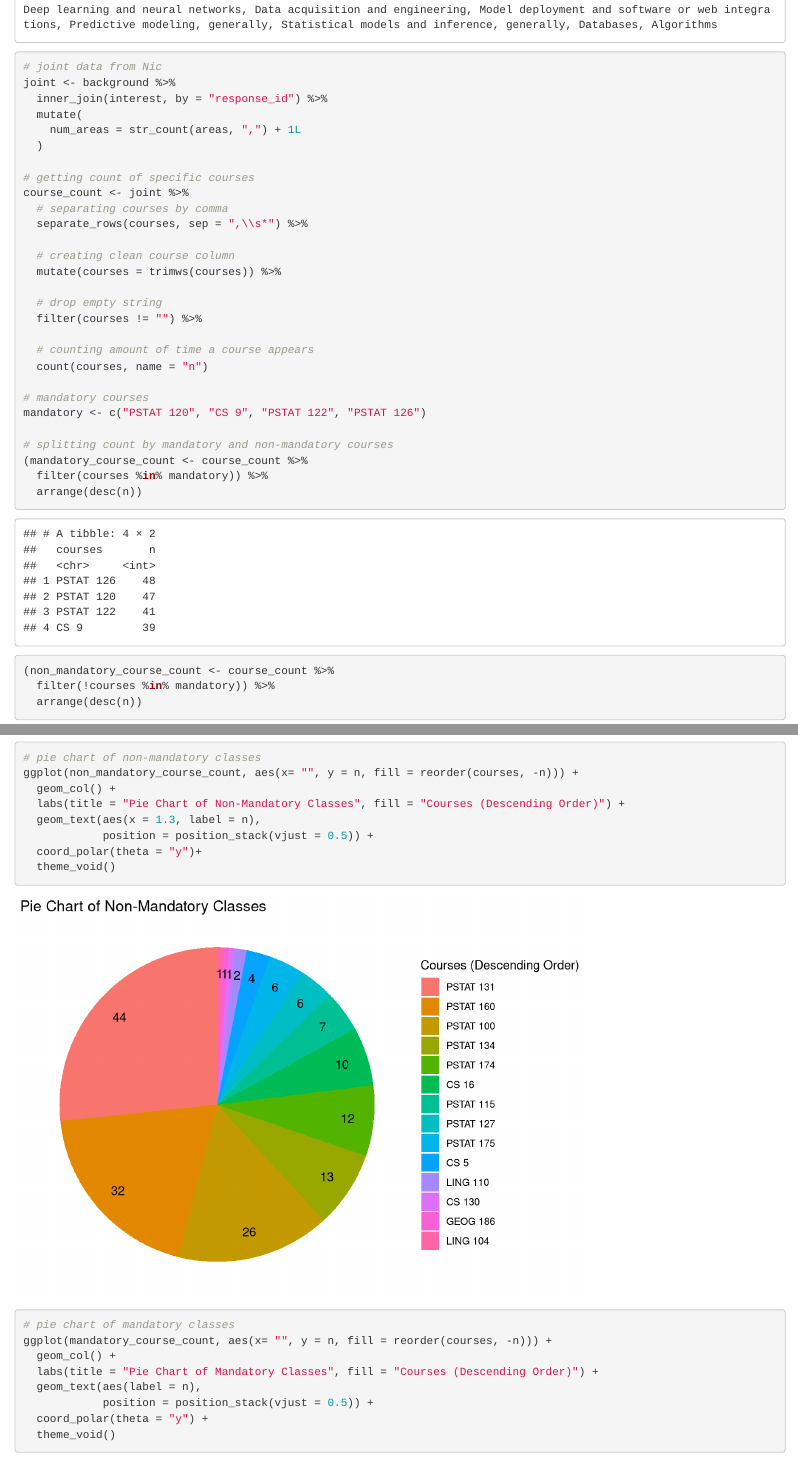
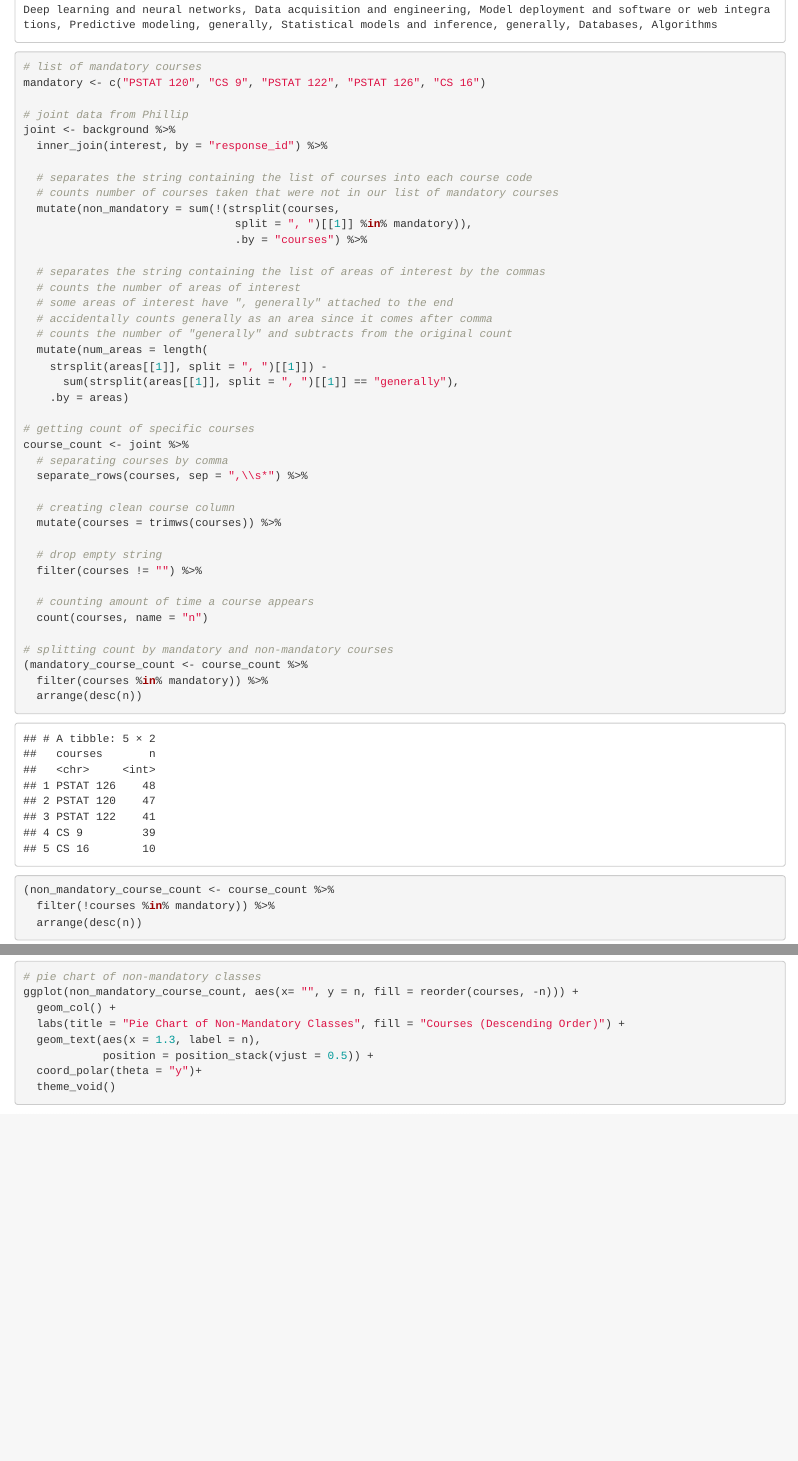
Before and after one commit to pstat-197a-fall2026/module0-class-survey-team7, an R Markdown document (scripts/Question_2_Lawrence.Rmd): the page in a window 1100 px wide, from 11520 px down, and a second part further down, joined at a grey line. Rendered offline with R 4.5, knitr and Pandoc, with nearby package versions.

Commit message:
Fixing count of areas of interest and list of mandatory clases

````diff
--- a/scripts/Question_2_Lawrence.Rmd
+++ b/scripts/Question_2_Lawrence.Rmd
@@ -18,12 +18,28 @@
 (interest <-
   read.csv('data/interest-clean.csv'))
 
-# joint data from Nic
+# list of mandatory courses
+mandatory <- c("PSTAT 120", "CS 9", "PSTAT 122", "PSTAT 126", "CS 16")
+
+# joint data from Phillip
 joint <- background %>%
   inner_join(interest, by = "response_id") %>%
-  mutate(
-    num_areas = str_count(areas, ",") + 1L
-  )
+
+  # separates the string containing the list of courses into each course code
+  # counts number of courses taken that were not in our list of mandatory courses
+  mutate(non_mandatory = sum(!(strsplit(courses,
+                                split = ", ")[[1]] %in% mandatory)),
+                                .by = "courses") %>%
+
+  # separates the string containing the list of areas of interest by the commas
+  # counts the number of areas of interest
+  # some areas of interest have ", generally" attached to the end
+  # accidentally counts generally as an area since it comes after comma
+  # counts the number of "generally" and subtracts from the original count
+  mutate(num_areas = length(
+    strsplit(areas[[1]], split = ", ")[[1]]) -
+      sum(strsplit(areas[[1]], split = ", ")[[1]] == "generally"),
+    .by = areas)
 
 # getting count of specific courses
 course_count <- joint %>%
@@ -38,9 +54,6 @@
 
   # counting amount of time a course appears
   count(courses, name = "n")
-
-# mandatory courses
-mandatory <- c("PSTAT 120", "CS 9", "PSTAT 122", "PSTAT 126")
 
 # splitting count by mandatory and non-mandatory courses
 (mandatory_course_count <- course_count %>%
@@ -72,13 +85,4 @@
             position = position_stack(vjust = 0.5)) +
   coord_polar(theta = "y")+
   theme_void()
-
-# pie chart of mandatory classes
-ggplot(mandatory_course_count, aes(x= "", y = n, fill = reorder(courses, -n))) +
-  geom_col() +
-  labs(title = "Pie Chart of Mandatory Classes", fill = "Courses (Descending Order)") +
-  geom_text(aes(label = n),
-            position = position_stack(vjust = 0.5)) +
-  coord_polar(theta = "y") +
-  theme_void()
 ```
````
